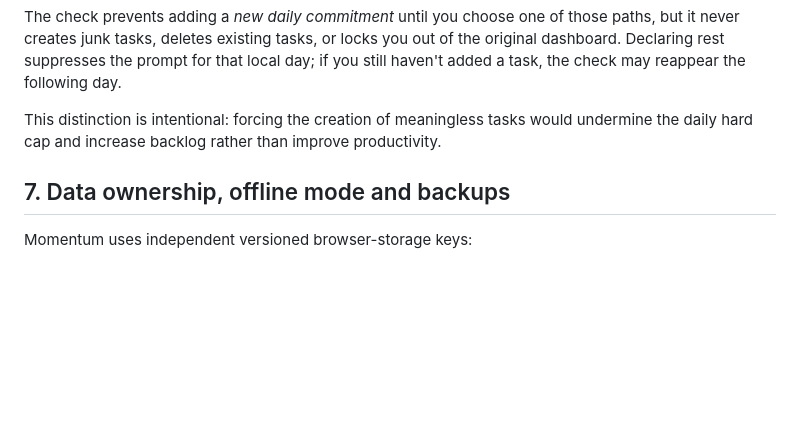
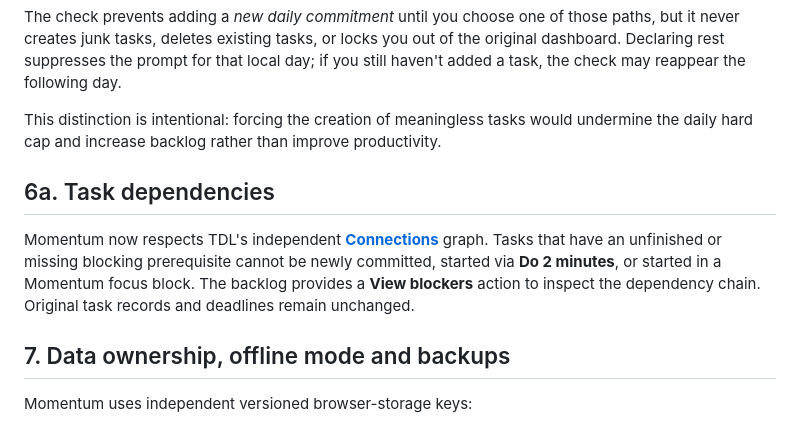
Before and after one commit to Schneider-Joseph/TDL, a Markdown page: docs/MOMENTUM.md, the part around the change. Rendered like a GitHub page; blank space fills up the shorter version.

Commit message:
Document Momentum integration with task dependency readiness and missing prerequisites

```diff
--- a/docs/MOMENTUM.md
+++ b/docs/MOMENTUM.md
@@ -95,6 +95,10 @@ The check prevents adding a *new daily commitment* until you choose one of those
 
 This distinction is intentional: forcing the creation of meaningless tasks would undermine the daily hard cap and increase backlog rather than improve productivity.
 
+## 6a. Task dependencies
+
+Momentum now respects TDL's independent **[Connections](CONNECTIONS.md)** graph. Tasks that have an unfinished or missing blocking prerequisite cannot be newly committed, started via **Do 2 minutes**, or started in a Momentum focus block. The backlog provides a **View blockers** action to inspect the dependency chain. Original task records and deadlines remain unchanged.
+
 ## 7. Data ownership, offline mode and backups
 
 Momentum uses independent versioned browser-storage keys:
```
